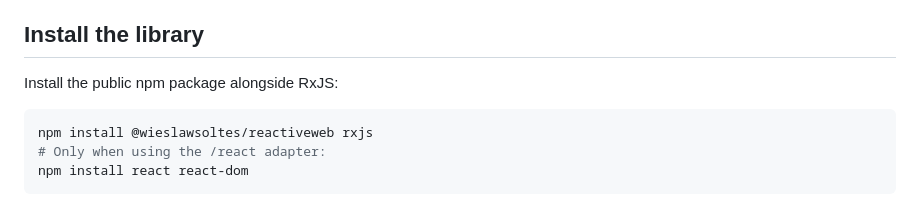
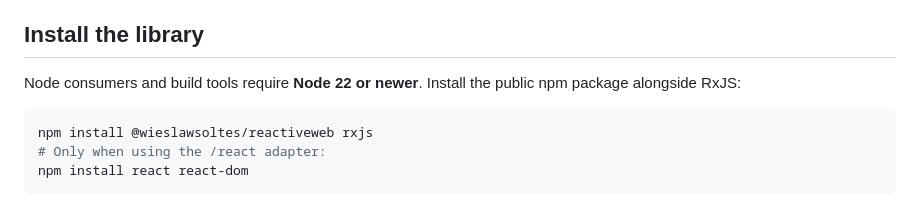
Before and after one commit to wieslawsoltes/ReactiveWeb, a Markdown page: README.md, the part around one of its changes. Rendered like a GitHub page.

````diff
--- a/README.md
+++ b/README.md
@@ -40,7 +48,8 @@ examples for the main API families.
 
 ## Install the library
 
-Install the public npm package alongside RxJS:
+Node consumers and build tools require **Node 22 or newer**. Install the public npm
+package alongside RxJS:
 
 ```sh
 npm install @wieslawsoltes/reactiveweb rxjs
````
Also changed, not shown: other parts of README.md (+9 -1 lines).
